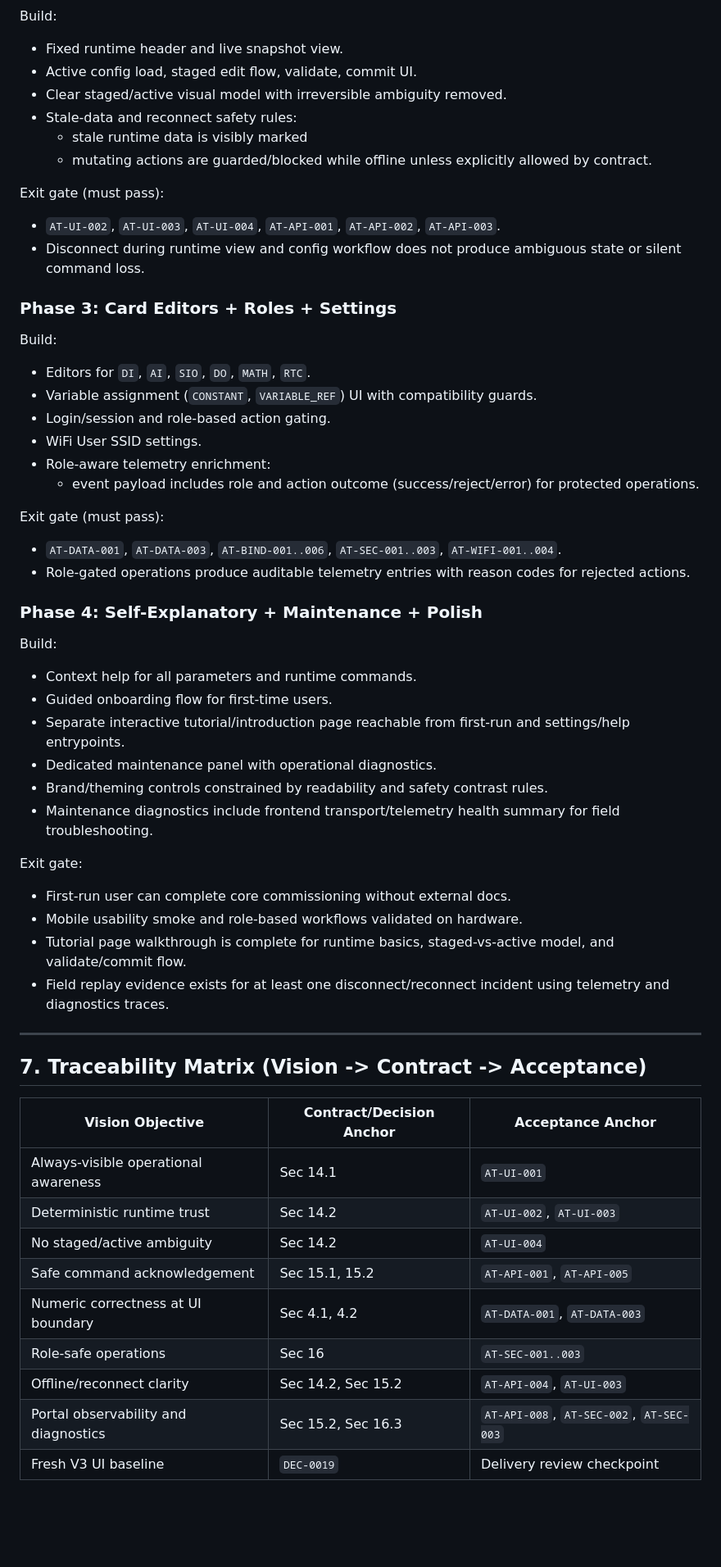
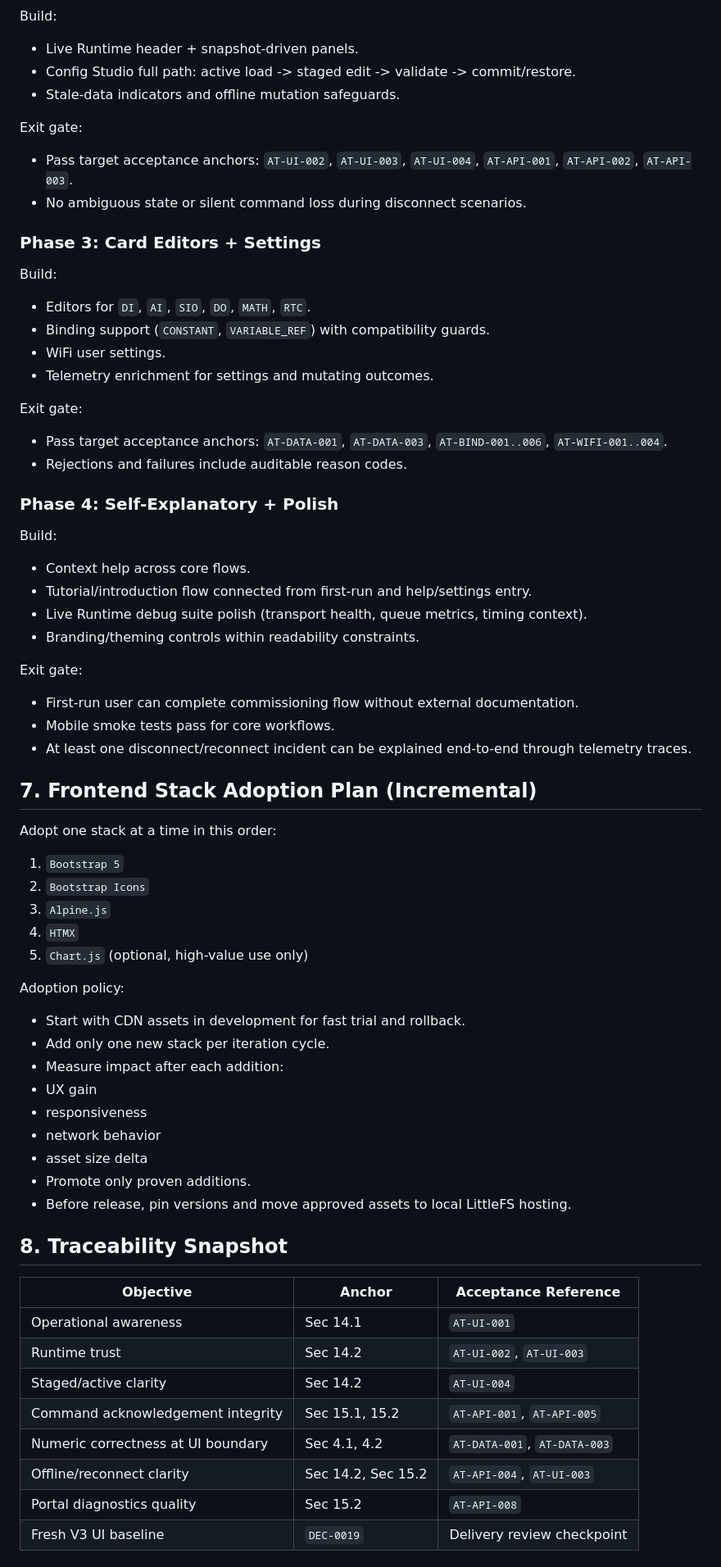
Before and after one commit to tamim-factorynext/Advanced-Timer-V3, a Markdown page: docs/portal-v3-plan.md, the part around one of its changes. Shown at 82% size. Drawn GitHub-style; blank space fills up the shorter version.

Commit message:
refactor: update V3 portal plan to reflect current intent and maturity

```diff
--- a/docs/portal-v3-plan.md
+++ b/docs/portal-v3-plan.md
@@ -136,59 +137,69 @@ Exit gate:
 
 Build:
-- Fixed runtime header and live snapshot view.
-- Active config load, staged edit flow, validate, commit UI.
-- Clear staged/active visual model with irreversible ambiguity removed.
-- Stale-data and reconnect safety rules:
-  - stale runtime data is visibly marked
-  - mutating actions are guarded/blocked while offline unless explicitly allowed by contract.
+- Live Runtime header + snapshot-driven panels.
+- Config Studio full path: active load -> staged edit -> validate -> commit/restore.
+- Stale-data indicators and offline mutation safeguards.
 
-Exit gate (must pass):
-- `AT-UI-002`, `AT-UI-003`, `AT-UI-004`, `AT-API-001`, `AT-API-002`, `AT-API-003`.
-- Disconnect during runtime view and config workflow does not produce ambiguous state or silent command loss.
+Exit gate:
+- Pass target acceptance anchors: `AT-UI-002`, `AT-UI-003`, `AT-UI-004`, `AT-API-001`, `AT-API-002`, `AT-API-003`.
+- No ambiguous state or silent command loss during disconnect scenarios.
 
-### Phase 3: Card Editors + Roles + Settings
+### Phase 3: Card Editors + Settings
 
 Build:
 - Editors for `DI`, `AI`, `SIO`, `DO`, `MATH`, `RTC`.
-- Variable assignment (`CONSTANT`, `VARIABLE_REF`) UI with compatibility guards.
-- Login/session and role-based action gating.
-- WiFi User SSID settings.
-- Role-aware telemetry enrichment:
-  - event payload includes role and action outcome (success/reject/error) for protected operations.
+- Binding support (`CONSTANT`, `VARIABLE_REF`) with compatibility guards.
+- WiFi user settings.
+- Telemetry enrichment for settings and mutating outcomes.
 
-Exit gate (must pass):
-- `AT-DATA-001`, `AT-DATA-003`, `AT-BIND-001..006`, `AT-SEC-001..003`, `AT-WIFI-001..004`.
-- Role-gated operations produce auditable telemetry entries with reason codes for rejected actions.
+Exit gate:
+- Pass target acceptance anchors: `AT-DATA-001`, `AT-DATA-003`, `AT-BIND-001..006`, `AT-WIFI-001..004`.
+- Rejections and failures include auditable reason codes.
 
-### Phase 4: Self-Explanatory + Maintenance + Polish
+### Phase 4: Self-Explanatory + Polish
 
 Build:
-- Context help for all parameters and runtime commands.
-- Guided onboarding flow for first-time users.
-- Separate interactive tutorial/introduction page reachable from first-run and settings/help entrypoints.
-- Dedicated maintenance panel with operational diagnostics.
-- Brand/theming controls constrained by readability and safety contrast rules.
-- Maintenance diagnostics include frontend transport/telemetry health summary for field troubleshooting.
+- Context help across core flows.
+- Tutorial/introduction flow connected from first-run and help/settings entry.
+- Live Runtime debug suite polish (transport health, queue metrics, timing context).
+- Branding/theming controls within readability constraints.
 
 Exit gate:
-- First-run user can complete core commissioning without external docs.
-- Mobile usability smoke and role-based workflows validated on hardware.
-- Tutorial page walkthrough is complete for runtime basics, staged-vs-active model, and validate/commit flow.
-- Field replay evidence exists for at least one disconnect/reconnect incident using telemetry and diagnostics traces.
+- First-run user can complete commissioning flow without external documentation.
+- Mobile smoke tests pass for core workflows.
+- At least one disconnect/reconnect incident can be explained end-to-end through telemetry traces.
 
----
+## 7. Frontend Stack Adoption Plan (Incremental)
 
-## 7. Traceability Matrix (Vision -> Contract -> Acceptance)
+Adopt one stack at a time in this order:
 
-| Vision Objective | Contract/Decision Anchor | Acceptance Anchor |
+1. `Bootstrap 5`
+2. `Bootstrap Icons`
+3. `Alpine.js`
+4. `HTMX`
+5. `Chart.js` (optional, high-value use only)
+
+Adoption policy:
+- Start with CDN assets in development for fast trial and rollback.
+- Add only one new stack per iteration cycle.
+- Measure impact after each addition:
+- UX gain
+- responsiveness
+- network behavior
+- asset size delta
+- Promote only proven additions.
+- Before release, pin versions and move approved assets to local LittleFS hosting.
+
+## 8. Traceability Snapshot
+
+| Objective | Anchor | Acceptance Reference |
 | --- | --- | --- |
-| Always-visible operational awareness | Sec 14.1 | `AT-UI-001` |
-| Deterministic runtime trust | Sec 14.2 | `AT-UI-002`, `AT-UI-003` |
-| No staged/active ambiguity | Sec 14.2 | `AT-UI-004` |
-| Safe command acknowledgement | Sec 15.1, 15.2 | `AT-API-001`, `AT-API-005` |
+| Operational awareness | Sec 14.1 | `AT-UI-001` |
+| Runtime trust | Sec 14.2 | `AT-UI-002`, `AT-UI-003` |
+| Staged/active clarity | Sec 14.2 | `AT-UI-004` |
+| Command acknowledgement integrity | Sec 15.1, 15.2 | `AT-API-001`, `AT-API-005` |
 | Numeric correctness at UI boundary | Sec 4.1, 4.2 | `AT-DATA-001`, `AT-DATA-003` |
-| Role-safe operations | Sec 16 | `AT-SEC-001..003` |
 | Offline/reconnect clarity | Sec 14.2, Sec 15.2 | `AT-API-004`, `AT-UI-003` |
-| Portal observability and diagnostics | Sec 15.2, Sec 16.3 | `AT-API-008`, `AT-SEC-002`, `AT-SEC-003` |
+| Portal diagnostics quality | Sec 15.2 | `AT-API-008` |
 | Fresh V3 UI baseline | `DEC-0019` | Delivery review checkpoint |
 
```
Also changed, not shown: other parts of docs/portal-v3-plan.md (+113 -168 lines).
